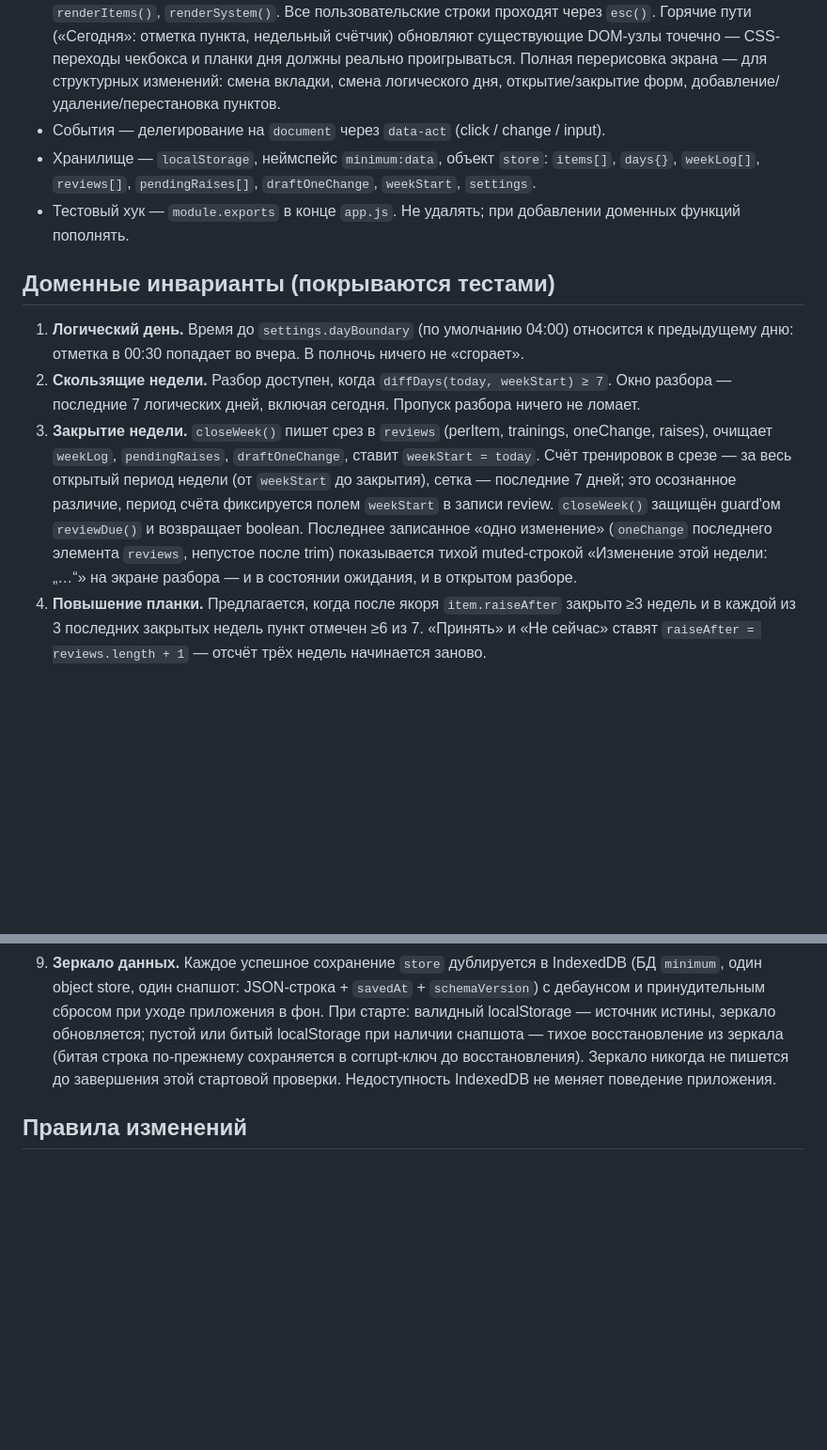
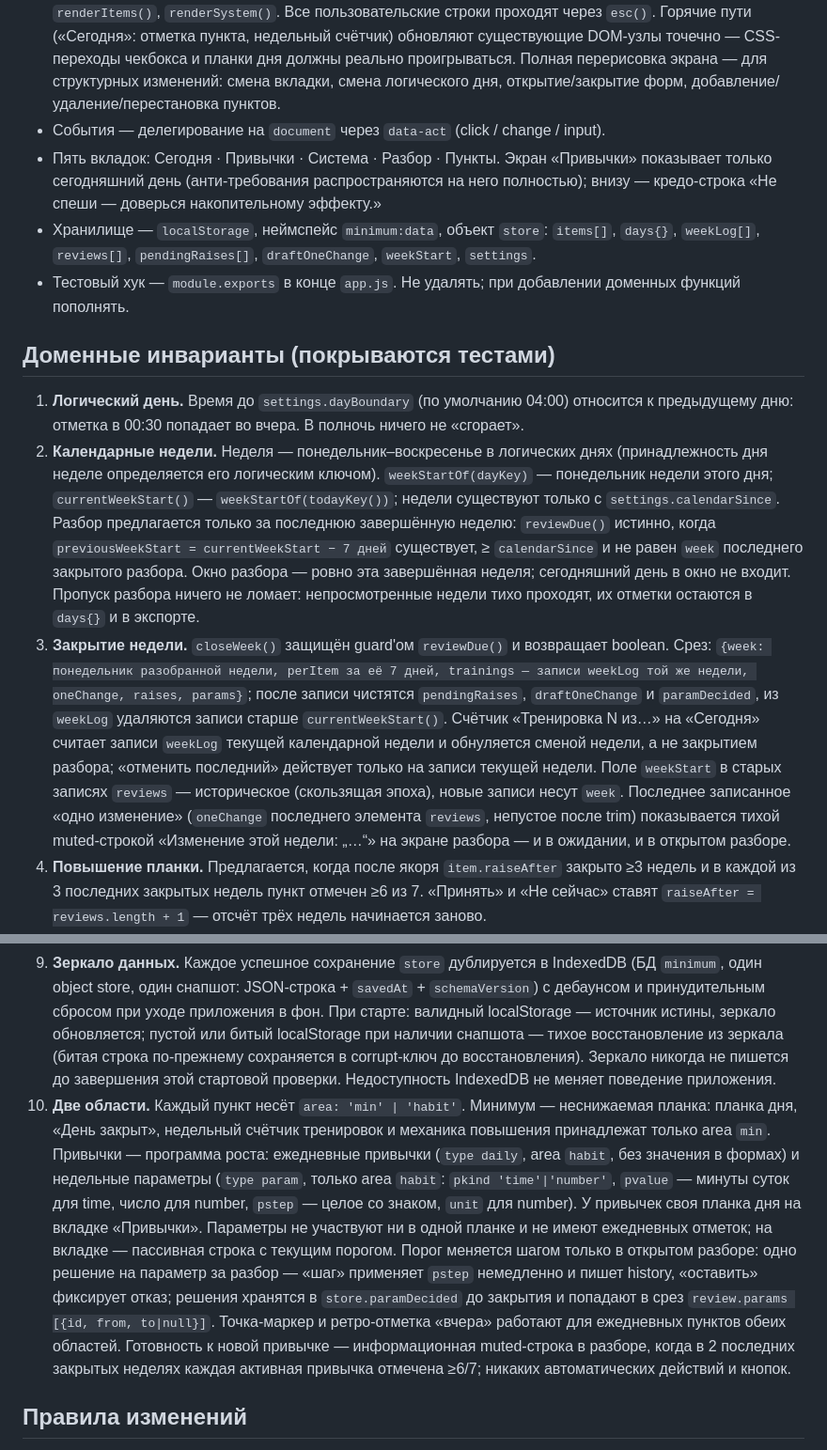
Before and after one commit to xbaox/minimum, a Markdown page: CLAUDE.md, 2 parts joined by grey strips. Shown at 94% size. GitHub-like rendering; blank space fills up the shorter version.

Commit message:
CLAUDE.md: календарные недели (инварианты 2–3), две области (инвариант 10), пять вкладок
Co-Authored-By: Claude Fable 5 <noreply@anthropic.com>

```diff
--- a/CLAUDE.md
+++ b/CLAUDE.md
@@ -38,20 +38,22 @@
 - `app.js` — один файл, порядок разделов: тексты «Системы» (`SYSTEM_TEXTS`) → хранилище и миграции → даты и граница дня → доменная логика → повышение планки → закрытие недели → экспорт/импорт → рендер → обработчики → запуск.
 - Рендер — строковые шаблоны + `innerHTML`: `renderAll()`, `renderToday()`, `renderReview()`, `renderItems()`, `renderSystem()`. Все пользовательские строки проходят через `esc()`. Горячие пути («Сегодня»: отметка пункта, недельный счётчик) обновляют существующие DOM-узлы точечно — CSS-переходы чекбокса и планки дня должны реально проигрываться. Полная перерисовка экрана — для структурных изменений: смена вкладки, смена логического дня, открытие/закрытие форм, добавление/удаление/перестановка пунктов.
 - События — делегирование на `document` через `data-act` (click / change / input).
+- Пять вкладок: Сегодня · Привычки · Система · Разбор · Пункты. Экран «Привычки» показывает только сегодняшний день (анти-требования распространяются на него полностью); внизу — кредо-строка «Не спеши — доверься накопительному эффекту.»
 - Хранилище — `localStorage`, неймспейс `minimum:data`, объект `store`: `items[]`, `days{}`, `weekLog[]`, `reviews[]`, `pendingRaises[]`, `draftOneChange`, `weekStart`, `settings`.
 - Тестовый хук — `module.exports` в конце `app.js`. Не удалять; при добавлении доменных функций пополнять.
 
 ## Доменные инварианты (покрываются тестами)
 
 1. **Логический день.** Время до `settings.dayBoundary` (по умолчанию 04:00) относится к предыдущему дню: отметка в 00:30 попадает во вчера. В полночь ничего не «сгорает».
-2. **Скользящие недели.** Разбор доступен, когда `diffDays(today, weekStart) ≥ 7`. Окно разбора — последние 7 логических дней, включая сегодня. Пропуск разбора ничего не ломает.
-3. **Закрытие недели.** `closeWeek()` пишет срез в `reviews` (perItem, trainings, oneChange, raises), очищает `weekLog`, `pendingRaises`, `draftOneChange`, ставит `weekStart = today`. Счёт тренировок в срезе — за весь открытый период недели (от `weekStart` до закрытия), сетка — последние 7 дней; это осознанное различие, период счёта фиксируется полем `weekStart` в записи review. `closeWeek()` защищён guard'ом `reviewDue()` и возвращает boolean. Последнее записанное «одно изменение» (`oneChange` последнего элемента `reviews`, непустое после trim) показывается тихой muted-строкой «Изменение этой недели: „…“» на экране разбора — и в состоянии ожидания, и в открытом разборе.
+2. **Календарные недели.** Неделя — понедельник–воскресенье в логических днях (принадлежность дня неделе определяется его логическим ключом). `weekStartOf(dayKey)` — понедельник недели этого дня; `currentWeekStart()` — `weekStartOf(todayKey())`; недели существуют только с `settings.calendarSince`. Разбор предлагается только за последнюю завершённую неделю: `reviewDue()` истинно, когда `previousWeekStart = currentWeekStart − 7 дней` существует, ≥ `calendarSince` и не равен `week` последнего закрытого разбора. Окно разбора — ровно эта завершённая неделя; сегодняшний день в окно не входит. Пропуск разбора ничего не ломает: непросмотренные недели тихо проходят, их отметки остаются в `days{}` и в экспорте.
+3. **Закрытие недели.** `closeWeek()` защищён guard'ом `reviewDue()` и возвращает boolean. Срез: `{week: понедельник разобранной недели, perItem за её 7 дней, trainings — записи weekLog той же недели, oneChange, raises, params}`; после записи чистятся `pendingRaises`, `draftOneChange` и `paramDecided`, из `weekLog` удаляются записи старше `currentWeekStart()`. Счётчик «Тренировка N из…» на «Сегодня» считает записи `weekLog` текущей календарной недели и обнуляется сменой недели, а не закрытием разбора; «отменить последний» действует только на записи текущей недели. Поле `weekStart` в старых записях `reviews` — историческое (скользящая эпоха), новые записи несут `week`. Последнее записанное «одно изменение» (`oneChange` последнего элемента `reviews`, непустое после trim) показывается тихой muted-строкой «Изменение этой недели: „…“» на экране разбора — и в ожидании, и в открытом разборе.
 4. **Повышение планки.** Предлагается, когда после якоря `item.raiseAfter` закрыто ≥3 недель и в каждой из 3 последних закрытых недель пункт отмечен ≥6 из 7. «Принять» и «Не сейчас» ставят `raiseAfter = reviews.length + 1` — отсчёт трёх недель начинается заново.
 5. **История планки.** `item.history` пишется при принятии повышения и при ручной правке значения; повторное изменение в тот же логический день заменяет последнюю запись, а не добавляет новую. Осознанная очистка значения историю не дополняет; изменение, возвращающее значение последней записи, схлопывает её — подряд одинаковых значений в истории не бывает.
 6. **Экспорт/импорт.** Экспорт → очистка localStorage → импорт восстанавливает состояние полностью. Импортируемые данные всегда проходят через `migrate()`.
 7. **«Не пропускай дважды».** Точка-маркер у пункта появляется, если пункт существовал вчера (`addedAt ≤ вчера`) и не был отмечен. По тапу точка раскрывает подпись «вчера — пропуск» и тихое действие «отметить»: единственная допустимая правка прошлого — установка отметки за вчера (только вчера, только через точку, только установка — не снятие). Глубже вчерашнего дня данные неизменяемы из интерфейса.
 8. **Актуальность экрана.** Приложение хранит отрисованный логический день; при `visibilitychange`, `focus` и по таймеру, взведённому на ближайшую границу дня, сверяет его с `todayKey()` и при расхождении перерисовывает текущую вкладку. Любое дискретное действие (`onClick`, `onChange`) при расхождении не применяется — экран сначала перерисовывается (защита от записи не в тот день со stale-экрана). Непрерывный ввод (`onInput` черновика «одного изменения») guard'ом не прерывается: черновик принадлежит открытой неделе, а не дню.
 9. **Зеркало данных.** Каждое успешное сохранение `store` дублируется в IndexedDB (БД `minimum`, один object store, один снапшот: JSON-строка + `savedAt` + `schemaVersion`) с дебаунсом и принудительным сбросом при уходе приложения в фон. При старте: валидный localStorage — источник истины, зеркало обновляется; пустой или битый localStorage при наличии снапшота — тихое восстановление из зеркала (битая строка по-прежнему сохраняется в corrupt-ключ до восстановления). Зеркало никогда не пишется до завершения этой стартовой проверки. Недоступность IndexedDB не меняет поведение приложения.
+10. **Две области.** Каждый пункт несёт `area: 'min' | 'habit'`. Минимум — неснижаемая планка: планка дня, «День закрыт», недельный счётчик тренировок и механика повышения принадлежат только area `min`. Привычки — программа роста: ежедневные привычки (`type daily`, area `habit`, без значения в формах) и недельные параметры (`type param`, только area `habit`: `pkind 'time'|'number'`, `pvalue` — минуты суток для time, число для number, `pstep` — целое со знаком, `unit` для number). У привычек своя планка дня на вкладке «Привычки». Параметры не участвуют ни в одной планке и не имеют ежедневных отметок; на вкладке — пассивная строка с текущим порогом. Порог меняется шагом только в открытом разборе: одно решение на параметр за разбор — «шаг» применяет `pstep` немедленно и пишет history, «оставить» фиксирует отказ; решения хранятся в `store.paramDecided` до закрытия и попадают в срез `review.params [{id, from, to|null}]`. Точка-маркер и ретро-отметка «вчера» работают для ежедневных пунктов обеих областей. Готовность к новой привычке — информационная muted-строка в разборе, когда в 2 последних закрытых неделях каждая активная привычка отмечена ≥6/7; никаких автоматических действий и кнопок.
 
 ## Правила изменений
 
```
Also changed, not shown: other parts of CLAUDE.md (+1 -1 lines).
